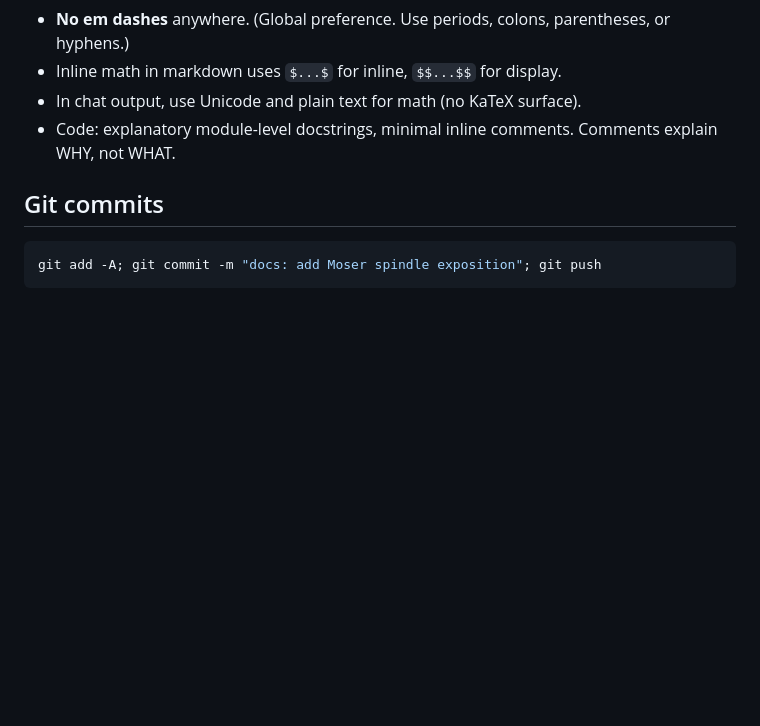
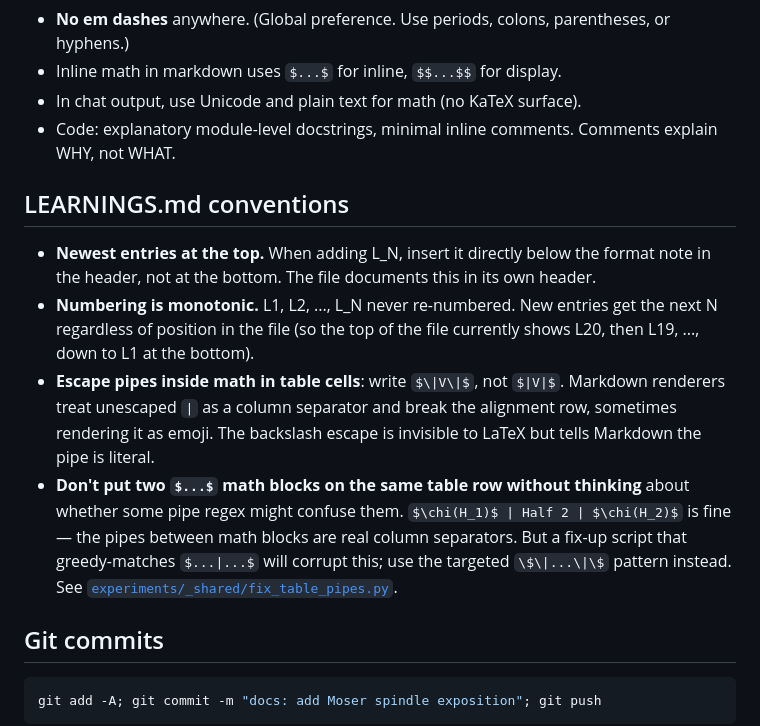
Before and after one commit to owenpkent/hadwiger-nelson, a Markdown page: CLAUDE.md, the part around the change. GitHub-like rendering; blank space fills up the shorter version.

Commit message:
docs(CLAUDE.md): document LEARNINGS.md conventions
Adds a new style section recording the two conventions established in
recent sessions:

(1) LEARNINGS.md is newest-first. New L_N entries go at the top, not the
    bottom. Numbering remains monotonic across the reversed order.

(2) Inside Markdown table cells, escape pipes in math mode as \$\|V\|\$
    not \$|V|\$. Unescaped pipes get parsed as column separators and
    corrupt the table alignment row (sometimes rendering as emoji
    shortcodes in the separator). The backslash is transparent to LaTeX
    but tells Markdown the pipe is literal.

Includes a note about not over-applying fix-up regex: two consecutive
\$...\$ blocks on the same table row are fine; only escape pipes inside
genuine single \$|<token>|\$ math expressions. See the targeted fix in
experiments/_shared/fix_table_pipes.py.

````diff
--- a/CLAUDE.md
+++ b/CLAUDE.md
@@ -95,6 +95,13 @@ hadwiger-nelson/
 - In chat output, use Unicode and plain text for math (no KaTeX surface).
 - Code: explanatory module-level docstrings, minimal inline comments. Comments explain WHY, not WHAT.
 
+## LEARNINGS.md conventions
+
+- **Newest entries at the top.** When adding L_N, insert it directly below the format note in the header, not at the bottom. The file documents this in its own header.
+- **Numbering is monotonic.** L1, L2, ..., L_N never re-numbered. New entries get the next N regardless of position in the file (so the top of the file currently shows L20, then L19, ..., down to L1 at the bottom).
+- **Escape pipes inside math in table cells**: write `$\|V\|$`, not `$|V|$`. Markdown renderers treat unescaped `|` as a column separator and break the alignment row, sometimes rendering it as emoji. The backslash escape is invisible to LaTeX but tells Markdown the pipe is literal.
+- **Don't put two `$...$` math blocks on the same table row without thinking** about whether some pipe regex might confuse them. `$\chi(H_1)$ | Half 2 | $\chi(H_2)$` is fine — the pipes between math blocks are real column separators. But a fix-up script that greedy-matches `$...|...$` will corrupt this; use the targeted `\$\|...\|\$` pattern instead. See [`experiments/_shared/fix_table_pipes.py`](experiments/_shared/fix_table_pipes.py).
+
 ## Git commits
 
 ```powershell
````
